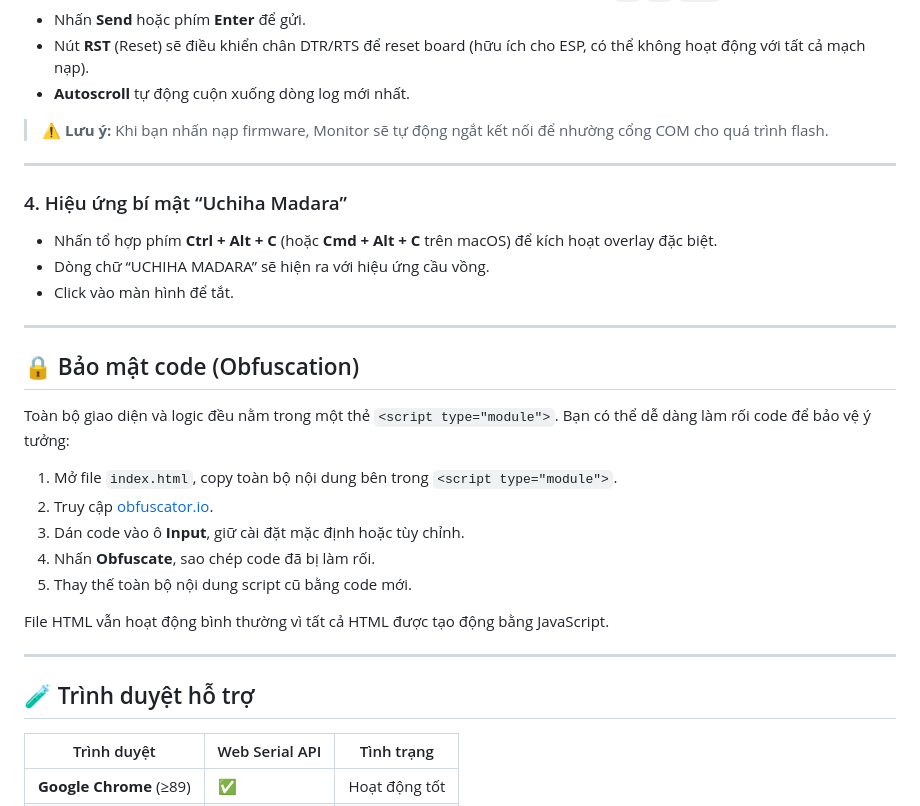
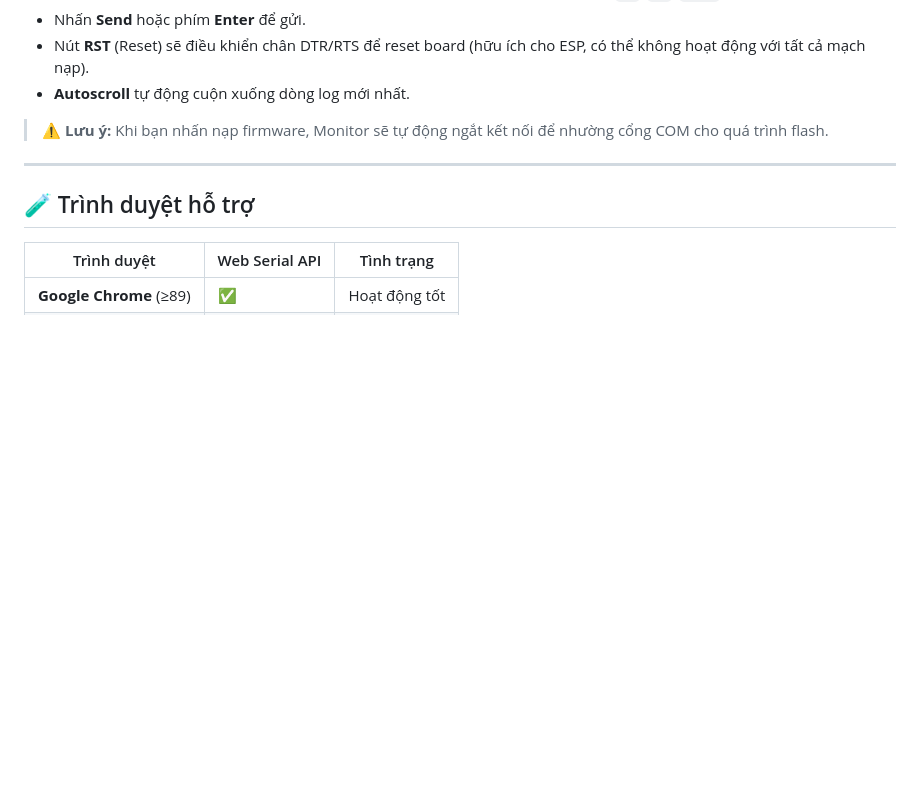
Before and after one commit to uchiha-madara-02/flash-bw16-, a Markdown page: README.md, the part around the change. Drawn GitHub-style; blank space fills up the shorter version.

```diff
--- a/README.md
+++ b/README.md
@@ -85,28 +85,6 @@ Không cần cài đặt bất kỳ phần mềm nào – chỉ cần trình duy
 
 ---
 
-### 4. Hiệu ứng bí mật “Uchiha Madara”
-
-- Nhấn tổ hợp phím **Ctrl + Alt + C** (hoặc **Cmd + Alt + C** trên macOS) để kích hoạt overlay đặc biệt.
-- Dòng chữ “UCHIHA MADARA” sẽ hiện ra với hiệu ứng cầu vồng.
-- Click vào màn hình để tắt.
-
----
-
-## 🔒 Bảo mật code (Obfuscation)
-
-Toàn bộ giao diện và logic đều nằm trong một thẻ `<script type="module">`. Bạn có thể dễ dàng làm rối code để bảo vệ ý tưởng:
-
-1. Mở file `index.html`, copy toàn bộ nội dung bên trong `<script type="module">`.
-2. Truy cập [obfuscator.io](https://obfuscator.io).
-3. Dán code vào ô **Input**, giữ cài đặt mặc định hoặc tùy chỉnh.
-4. Nhấn **Obfuscate**, sao chép code đã bị làm rối.
-5. Thay thế toàn bộ nội dung script cũ bằng code mới.
-
-File HTML vẫn hoạt động bình thường vì tất cả HTML được tạo động bằng JavaScript.
-
----
-
 ## 🧪 Trình duyệt hỗ trợ
 
 | Trình duyệt | Web Serial API | Tình trạng |
```
